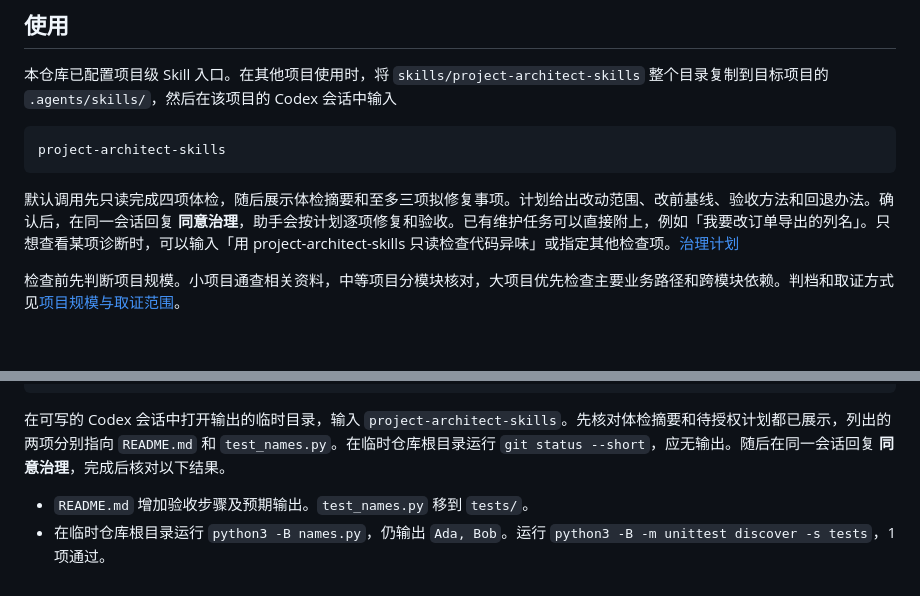
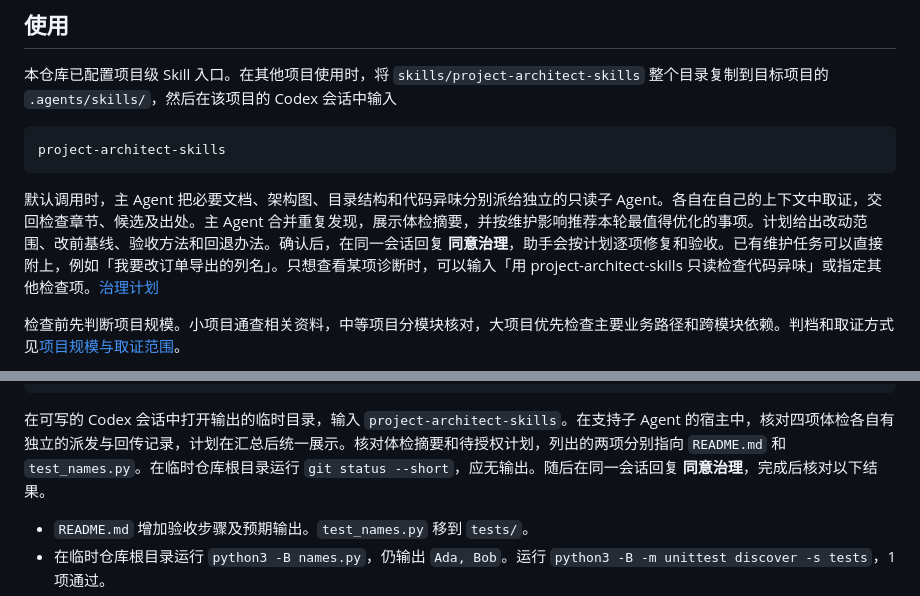
Before and after one commit to cabbage2000-lab/project-architect-skills, a Markdown page: README.md, 2 parts joined by grey strips. Drawn GitHub-style; blank space fills up the shorter version.

Commit message:
分派子 Agent 体检并按评估结果推荐治理事项

````diff
--- a/README.md
+++ b/README.md
@@ -10,7 +10,7 @@
 project-architect-skills
 ```
 
-默认调用先只读完成四项体检，随后展示体检摘要和至多三项拟修复事项。计划给出改动范围、改前基线、验收方法和回退办法。确认后，在同一会话回复 **同意治理**，助手会按计划逐项修复和验收。已有维护任务可以直接附上，例如「我要改订单导出的列名」。只想查看某项诊断时，可以输入「用 project-architect-skills 只读检查代码异味」或指定其他检查项。[治理计划](skills/project-architect-skills/references/governance-plan.md)
+默认调用时，主 Agent 把必要文档、架构图、目录结构和代码异味分别派给独立的只读子 Agent。各自在自己的上下文中取证，交回检查章节、候选及出处。主 Agent 合并重复发现，展示体检摘要，并按维护影响推荐本轮最值得优化的事项。计划给出改动范围、改前基线、验收方法和回退办法。确认后，在同一会话回复 **同意治理**，助手会按计划逐项修复和验收。已有维护任务可以直接附上，例如「我要改订单导出的列名」。只想查看某项诊断时，可以输入「用 project-architect-skills 只读检查代码异味」或指定其他检查项。[治理计划](skills/project-architect-skills/references/governance-plan.md)
 
 检查前先判断项目规模。小项目通查相关资料，中等项目分模块核对，大项目优先检查主要业务路径和跨模块依赖。判档和取证方式见[项目规模与取证范围](skills/project-architect-skills/references/project-size.md)。
 
@@ -99,7 +99,7 @@ git -C "$governance_project" -c user.name=Fixture -c user.email=fixture@example.
 printf '%s\n' "$governance_project"
 ```
 
-在可写的 Codex 会话中打开输出的临时目录，输入 `project-architect-skills`。先核对体检摘要和待授权计划都已展示，列出的两项分别指向 `README.md` 和 `test_names.py`。在临时仓库根目录运行 `git status --short`，应无输出。随后在同一会话回复 **同意治理**，完成后核对以下结果。
+在可写的 Codex 会话中打开输出的临时目录，输入 `project-architect-skills`。在支持子 Agent 的宿主中，核对四项体检各自有独立的派发与回传记录，计划在汇总后统一展示。核对体检摘要和待授权计划，列出的两项分别指向 `README.md` 和 `test_names.py`。在临时仓库根目录运行 `git status --short`，应无输出。随后在同一会话回复 **同意治理**，完成后核对以下结果。
 
 - `README.md` 增加验收步骤及预期输出。`test_names.py` 移到 `tests/`。
 - 在临时仓库根目录运行 `python3 -B names.py`，仍输出 `Ada, Bob`。运行 `python3 -B -m unittest discover -s tests`，1 项通过。
````
Also changed, not shown: docs/project-architect-skills-PRD-v0.3.md (+7 -7 lines), skills/project-architect-skills/SKILL.md (+18 -5 lines), docs/diagrams/implementation-architecture.png, docs/diagrams/product-functional-architecture.png, 5 other files.
